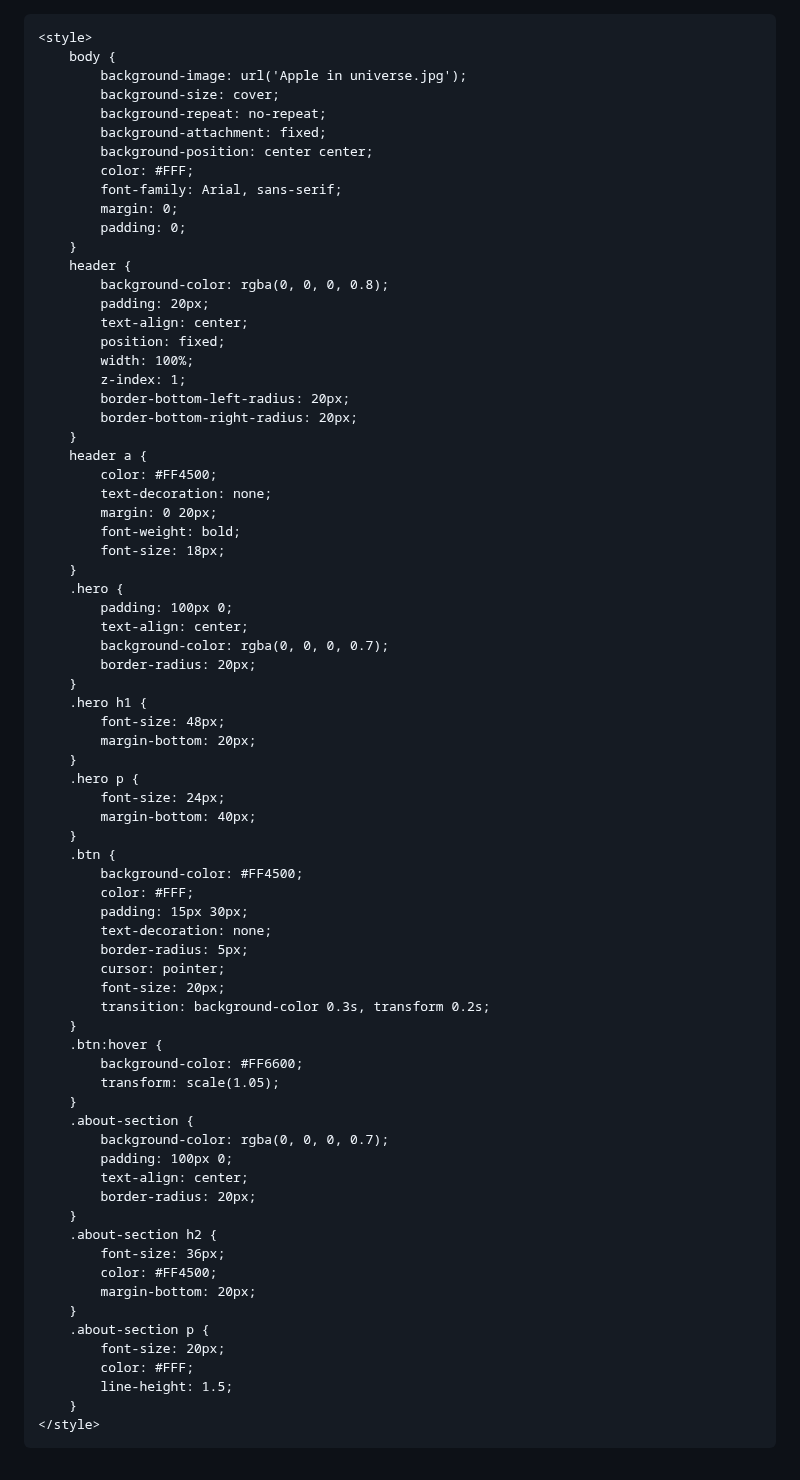
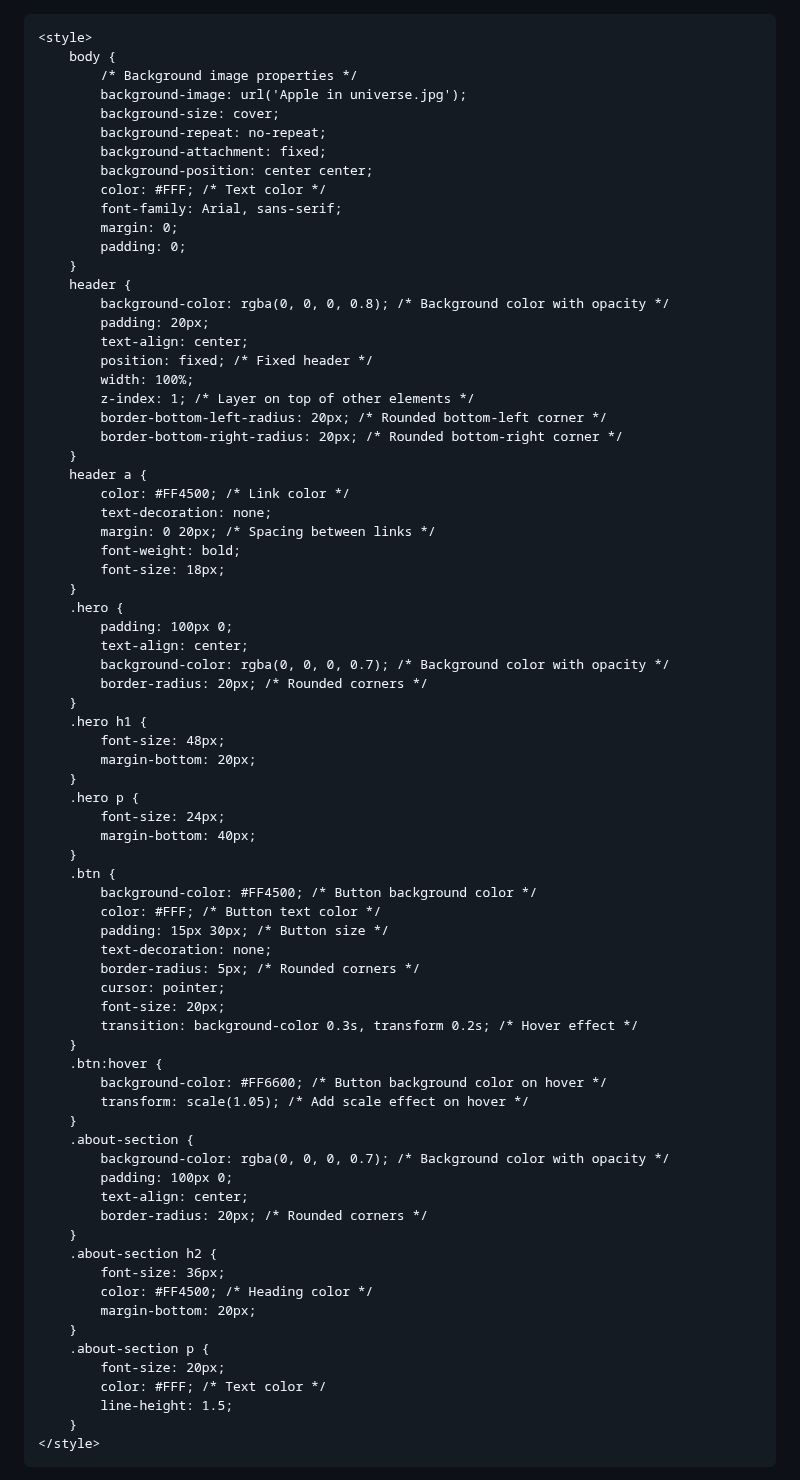
Before and after one commit to thepixelbest12/thepixelbest12.github.io, a Markdown page: README.md, the part around the change. Drawn GitHub-style.

```diff
--- a/README.md
+++ b/README.md
@@ -1,4 +1,3 @@
-<!DOCTYPE html>
 <html lang="en">
 <head>
     <meta charset="UTF-8">
@@ -9,38 +8,39 @@
 
     <style>
         body {
+            /* Background image properties */
             background-image: url('Apple in universe.jpg');
             background-size: cover;
             background-repeat: no-repeat;
             background-attachment: fixed;
             background-position: center center;
-            color: #FFF;
+            color: #FFF; /* Text color */
             font-family: Arial, sans-serif;
             margin: 0;
             padding: 0;
         }
         header {
-            background-color: rgba(0, 0, 0, 0.8);
+            background-color: rgba(0, 0, 0, 0.8); /* Background color with opacity */
             padding: 20px;
             text-align: center;
-            position: fixed;
+            position: fixed; /* Fixed header */
             width: 100%;
-            z-index: 1;
-            border-bottom-left-radius: 20px;
-            border-bottom-right-radius: 20px;
+            z-index: 1; /* Layer on top of other elements */
+            border-bottom-left-radius: 20px; /* Rounded bottom-left corner */
+            border-bottom-right-radius: 20px; /* Rounded bottom-right corner */
         }
         header a {
-            color: #FF4500;
+            color: #FF4500; /* Link color */
             text-decoration: none;
-            margin: 0 20px;
+            margin: 0 20px; /* Spacing between links */
             font-weight: bold;
             font-size: 18px;
         }
         .hero {
             padding: 100px 0;
             text-align: center;
-            background-color: rgba(0, 0, 0, 0.7);
-            border-radius: 20px;
+            background-color: rgba(0, 0, 0, 0.7); /* Background color with opacity */
+            border-radius: 20px; /* Rounded corners */
         }
         .hero h1 {
             font-size: 48px;
@@ -51,33 +51,33 @@
             margin-bottom: 40px;
         }
         .btn {
-            background-color: #FF4500;
-            color: #FFF;
-            padding: 15px 30px;
+            background-color: #FF4500; /* Button background color */
+            color: #FFF; /* Button text color */
+            padding: 15px 30px; /* Button size */
             text-decoration: none;
-            border-radius: 5px;
+            border-radius: 5px; /* Rounded corners */
             cursor: pointer;
             font-size: 20px;
-            transition: background-color 0.3s, transform 0.2s;
+            transition: background-color 0.3s, transform 0.2s; /* Hover effect */
         }
         .btn:hover {
-            background-color: #FF6600;
-            transform: scale(1.05);
+            background-color: #FF6600; /* Button background color on hover */
+            transform: scale(1.05); /* Add scale effect on hover */
         }
         .about-section {
-            background-color: rgba(0, 0, 0, 0.7);
+            background-color: rgba(0, 0, 0, 0.7); /* Background color with opacity */
             padding: 100px 0;
             text-align: center;
-            border-radius: 20px;
+            border-radius: 20px; /* Rounded corners */
         }
         .about-section h2 {
             font-size: 36px;
-            color: #FF4500;
+            color: #FF4500; /* Heading color */
             margin-bottom: 20px;
         }
         .about-section p {
             font-size: 20px;
-            color: #FFF;
+            color: #FFF; /* Text color */
             line-height: 1.5;
         }
     </style>
```
